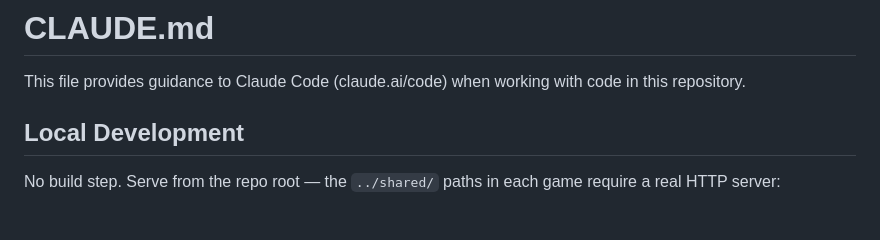
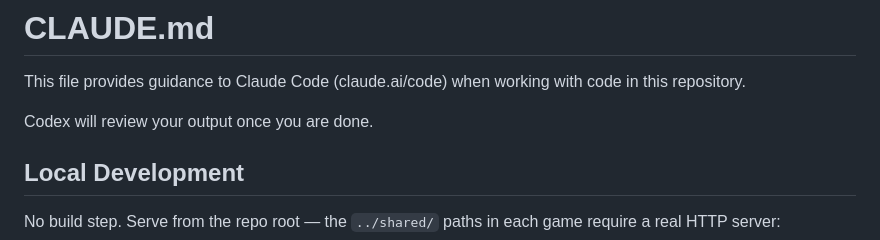
Before and after one commit to michaeltorbert/games, a Markdown page: CLAUDE.md, the part around the change. GitHub-like rendering; blank space fills up the shorter version.

Commit message:
Add Codex review note to CLAUDE.md
Co-Authored-By: Claude Opus 4.6 <noreply@anthropic.com>

```diff
--- a/CLAUDE.md
+++ b/CLAUDE.md
@@ -1,6 +1,8 @@
 # CLAUDE.md
 
 This file provides guidance to Claude Code (claude.ai/code) when working with code in this repository.
+
+Codex will review your output once you are done.
 
 ## Local Development
 
```
